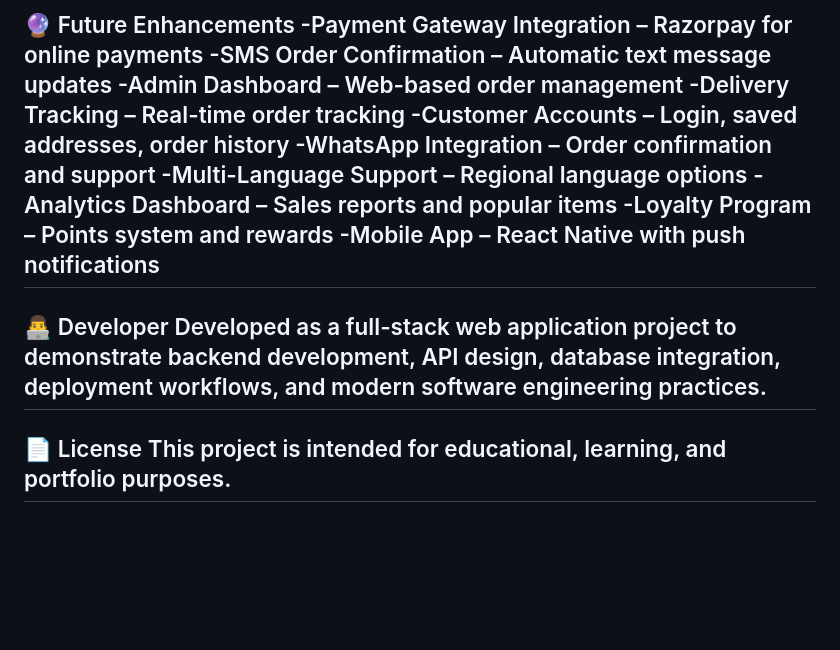
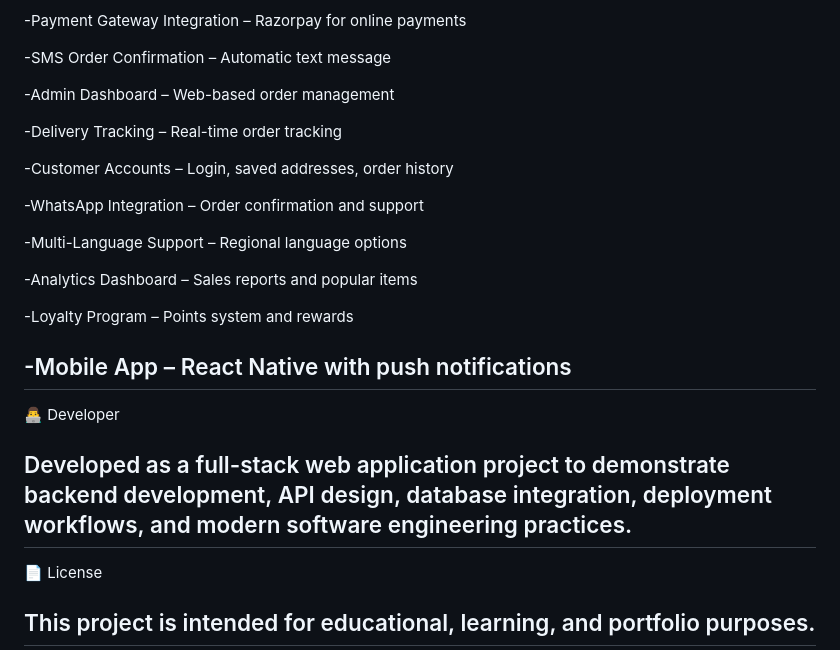
Before and after one commit to YepuriAkshaya06/restaurant-website, a Markdown page: README.md, the part around one of its changes. GitHub-like rendering; blank space fills up the shorter version.

```diff
--- a/README.md
+++ b/README.md
@@ -115,17 +148,28 @@ restaurant-website/
 -Payment Gateway Integration – Razorpay for online payments
--SMS Order Confirmation – Automatic text message updates
+
+-SMS Order Confirmation – Automatic text message
+
 -Admin Dashboard – Web-based order management
+
 -Delivery Tracking – Real-time order tracking
+
 -Customer Accounts – Login, saved addresses, order history
+
 -WhatsApp Integration – Order confirmation and support
+
 -Multi-Language Support – Regional language options
+
 -Analytics Dashboard – Sales reports and popular items
+
 -Loyalty Program – Points system and rewards
+
 -Mobile App – React Native with push notifications
 ----------------------------------------------------------------------------------------------------------------------------------
 👨‍💻 Developer
+
 Developed as a full-stack web application project to demonstrate backend development, API design, database integration, deployment workflows, and modern software engineering practices.
 ----------------------------------------------------------------------------------------------------------------------------------
 📄 License
+
 This project is intended for educational, learning, and portfolio purposes.
 ----------------------------------------------------------------------------------------------------------------------------------
```
Also changed, not shown: other parts of README.md (+34 -1 lines).
